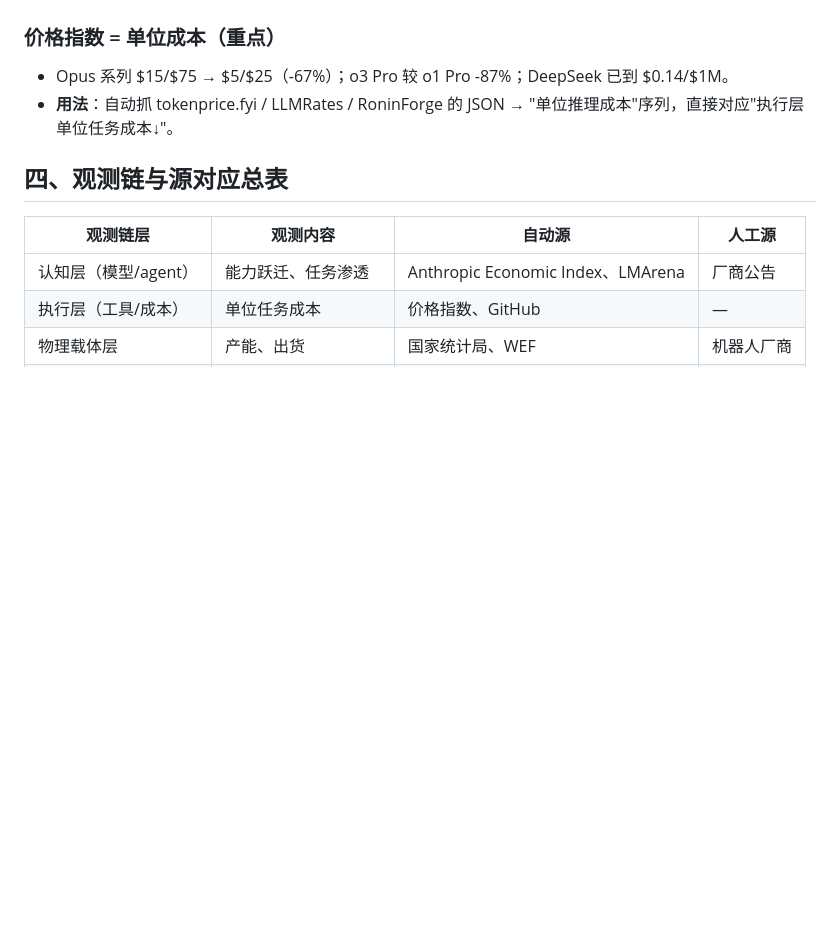
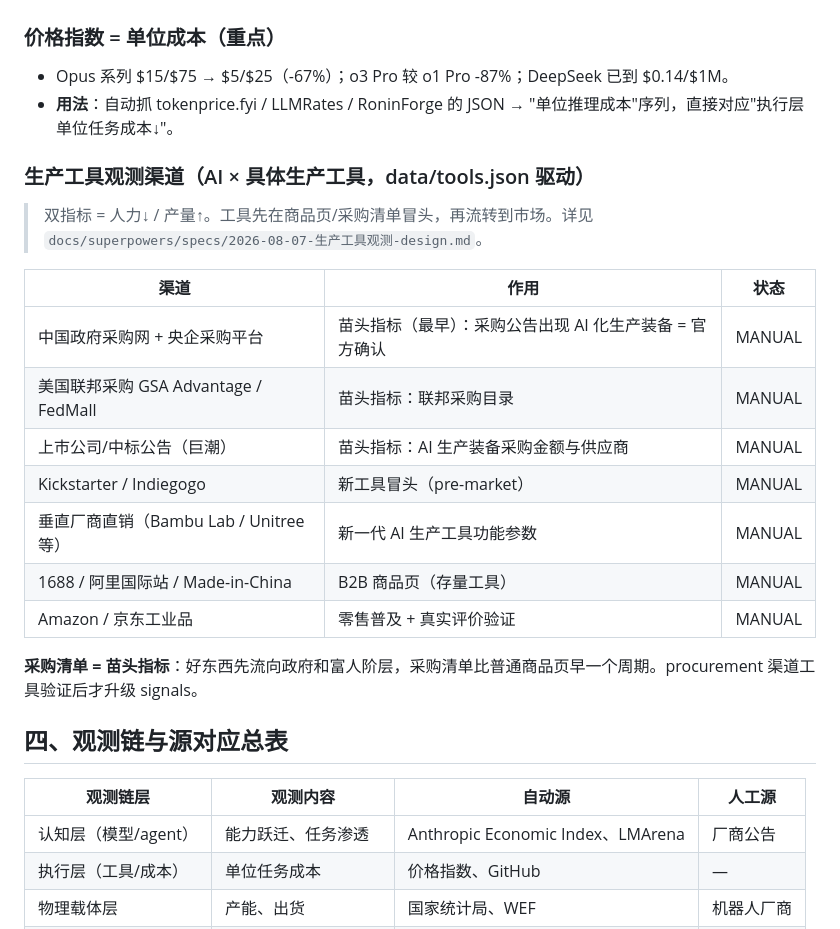
Before and after one commit to lianhch/ai-wealth-monitor, a Markdown page: docs/sources.md, the part around the change. Rendered like a GitHub page; blank space fills up the shorter version.

Commit message:
docs: add production tool observation & procurement channels to sources

```diff
--- a/docs/sources.md
+++ b/docs/sources.md
@@ -102,6 +102,22 @@
 - Opus 系列 $15/$75 → $5/$25（-67%）；o3 Pro 较 o1 Pro -87%；DeepSeek 已到 $0.14/$1M。
 - **用法**：自动抓 tokenprice.fyi / LLMRates / RoninForge 的 JSON → "单位推理成本"序列，直接对应"执行层单位任务成本↓"。
 
+### 生产工具观测渠道（AI × 具体生产工具，data/tools.json 驱动）
+
+> 双指标 = 人力↓ / 产量↑。工具先在商品页/采购清单冒头，再流转到市场。详见 `docs/superpowers/specs/2026-08-07-生产工具观测-design.md`。
+
+| 渠道 | 作用 | 状态 |
+|---|---|---|
+| 中国政府采购网 + 央企采购平台 | 苗头指标（最早）：采购公告出现 AI 化生产装备 = 官方确认 | MANUAL |
+| 美国联邦采购 GSA Advantage / FedMall | 苗头指标：联邦采购目录 | MANUAL |
+| 上市公司/中标公告（巨潮） | 苗头指标：AI 生产装备采购金额与供应商 | MANUAL |
+| Kickstarter / Indiegogo | 新工具冒头（pre-market） | MANUAL |
+| 垂直厂商直销（Bambu Lab / Unitree 等） | 新一代 AI 生产工具功能参数 | MANUAL |
+| 1688 / 阿里国际站 / Made-in-China | B2B 商品页（存量工具） | MANUAL |
+| Amazon / 京东工业品 | 零售普及 + 真实评价验证 | MANUAL |
+
+**采购清单 = 苗头指标**：好东西先流向政府和富人阶层，采购清单比普通商品页早一个周期。procurement 渠道工具验证后才升级 signals。
+
 ## 四、观测链与源对应总表
 
 | 观测链层 | 观测内容 | 自动源 | 人工源 |
```
